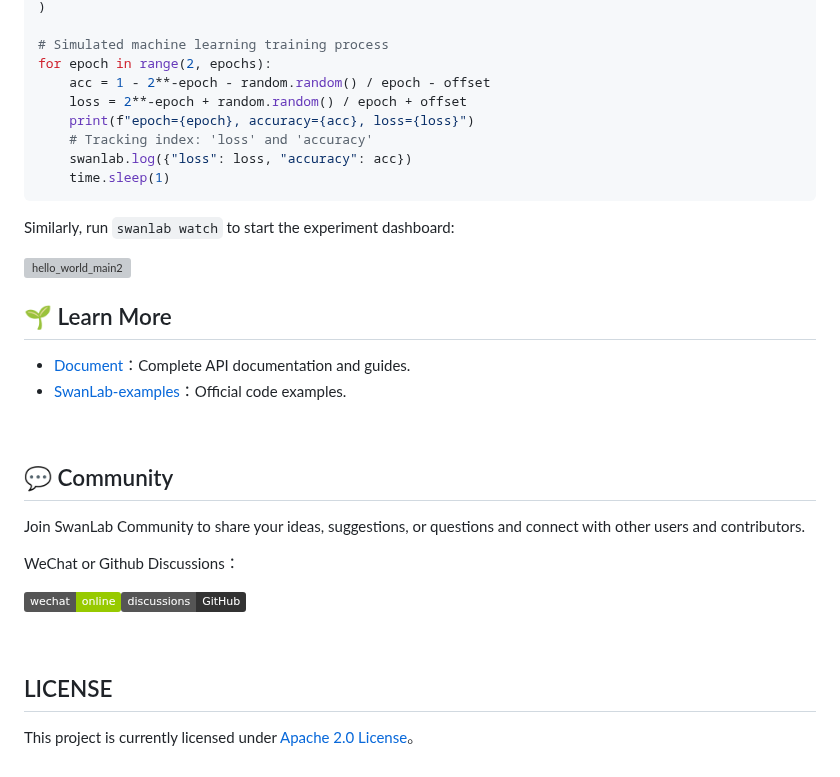
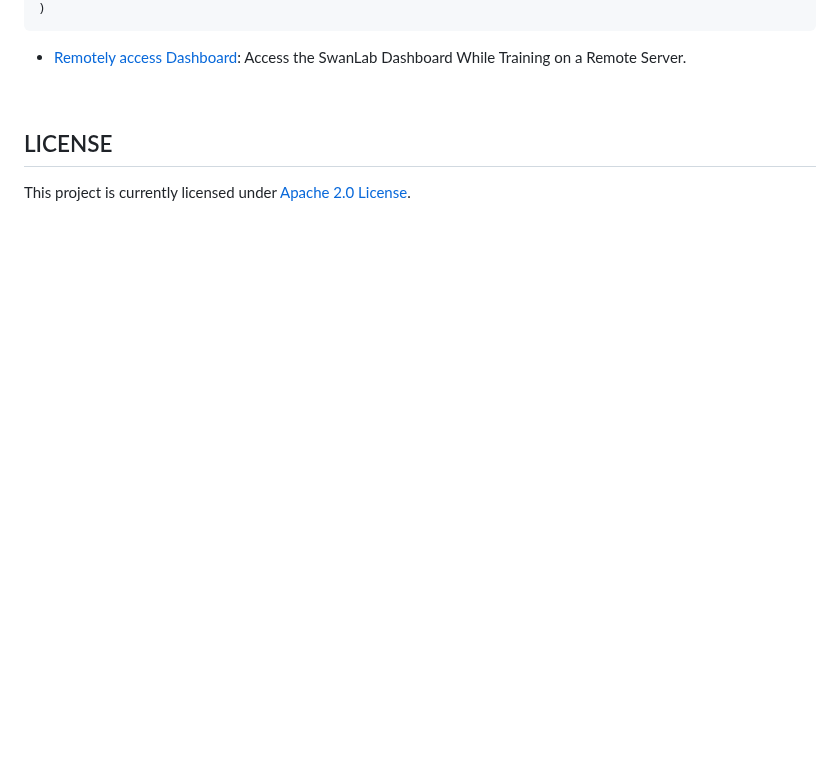
Before and after one commit to SwanHubX/SwanLab, a Markdown page: README.md, the part around one of its changes. Drawn GitHub-style; badges without logos; blank space fills up the shorter version; grey boxes are pictures that could not be loaded.

````diff
--- a/README.md
+++ b/README.md
@@ -160,38 +154,10 @@ swanlab.init(
 )
-
-# Simulated machine learning training process
-for epoch in range(2, epochs):
-    acc = 1 - 2**-epoch - random.random() / epoch - offset
-    loss = 2**-epoch + random.random() / epoch + offset
-    print(f"epoch={epoch}, accuracy={acc}, loss={loss}")
-    # Tracking index: 'loss' and 'accuracy'
-    swanlab.log({"loss": loss, "accuracy": acc})
-    time.sleep(1)
 ```
 
-Similarly, run `swanlab watch` to start the experiment dashboard:
-
-<img alt="hello_world_main2" src="readme_files/hello_world_main2.gif" width=1535>
-
-<br>
-
-## 🌱 Learn More
-
-- [Document](https://geektechstudio.feishu.cn/wiki/space/7310593325374013444?ccm_open_type=lark_wiki_spaceLink&open_tab_from=wiki_home)：Complete API documentation and guides.
-- [SwanLab-examples](https://github.com/SwanHubX/SwanLab-examples)：Official code examples.
-
-<br>
-
-## 💬 Community
-
-Join SwanLab Community to share your ideas, suggestions, or questions and connect with other users and contributors.
-
-WeChat or Github Discussions：
-
-[![PyPI - Downloads](https://img.shields.io/badge/wechat-online-green)](https://geektechstudio.feishu.cn/wiki/NIZ9wp5LRiSqQykizbGcVzUKnic)[![Discuss on GitHub](https://img.shields.io/badge/discussions-GitHub-333333?logo=github)](https://github.com/SwanHubX/SwanLab/discussions)
+- [Remotely access Dashboard](https://zhuanlan.zhihu.com/p/677224865): Access the SwanLab Dashboard While Training on a Remote Server.
 
 <br>
 
 ## LICENSE
 
-This project is currently licensed under [Apache 2.0 License](https://github.com/SwanHubX/SwanLab/blob/main/LICENSE)。
+This project is currently licensed under [Apache 2.0 License](https://github.com/SwanHubX/SwanLab/blob/main/LICENSE).
````
Also changed, not shown: other parts of README.md (+102 -108 lines), README_zh-hans.md (+114 -149 lines), readme_files/Charts.gif (added), readme_files/experiments-gridView.gif (added), readme_files/get-started.png (added), readme_files/swanlab-dashborad-1.png (deleted), 2 other files.
